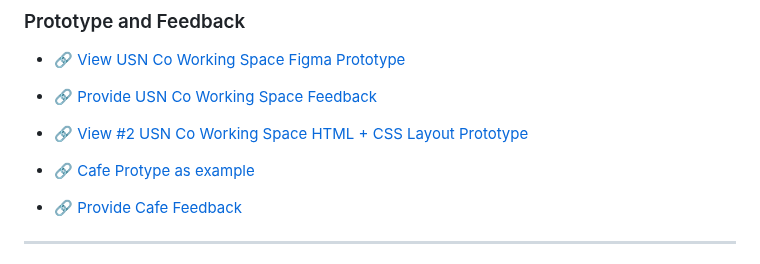
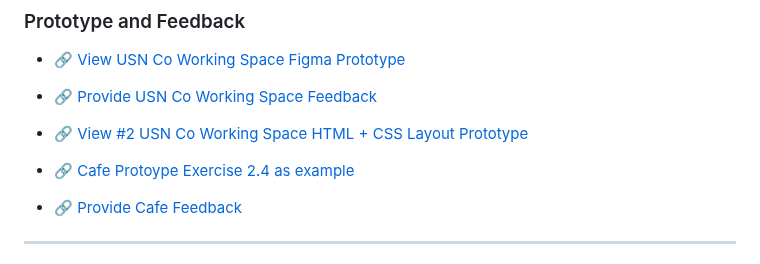
Before and after one commit to silbue98/PRO1000-V24, a Markdown page: Milestone 2/Prototype_Module_4_Exercise.md, the part around the change. GitHub-like rendering.

```diff
--- a/Milestone 2/Prototype_Module_4_Exercise.md
+++ b/Milestone 2/Prototype_Module_4_Exercise.md
@@ -57,7 +57,7 @@ Translate the low-fidelity prototype into a high-fidelity digital version using
 - 🔗 [View #2 USN Co Working Space HTML + CSS Layout Prototype](https://dubium.no/utkast/)
 
 
-- 🔗 [Cafe Protype as example](https://www.figma.com/file/W0gSJt9VQK4jPbEfDpLFdr)
+- 🔗 [Cafe Protoype Exercise 2.4 as example](https://www.figma.com/file/W0gSJt9VQK4jPbEfDpLFdr)
 - 🔗 [Provide Cafe Feedback](https://app.formbricks.com/s/clsupqm980cg2tluwt4oouf7m)
 
 ---
```
